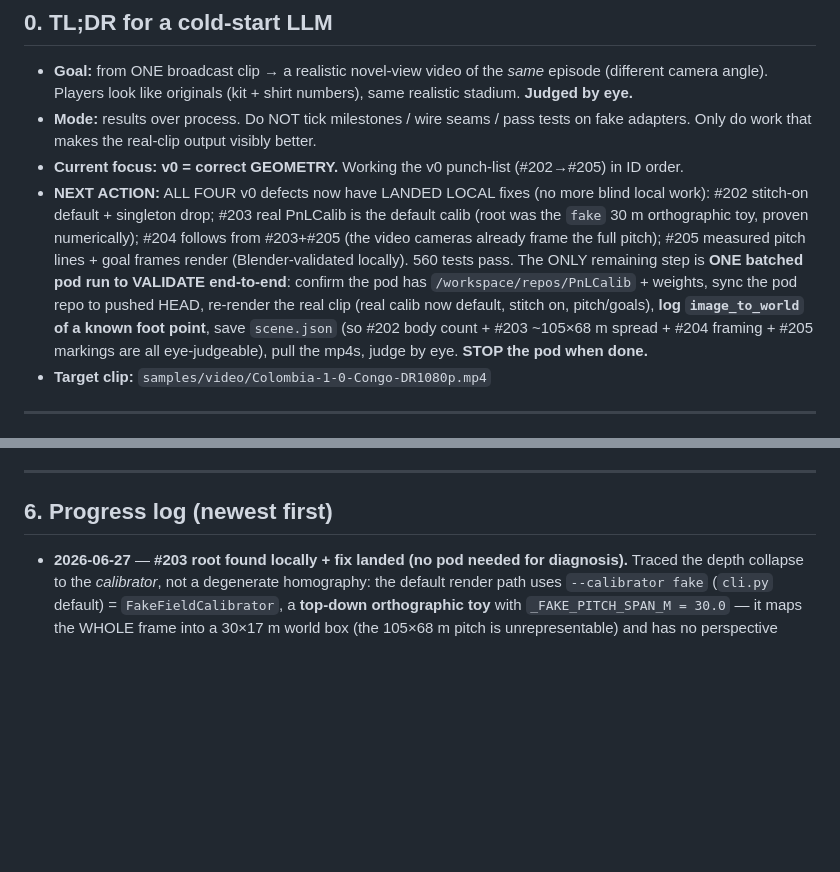
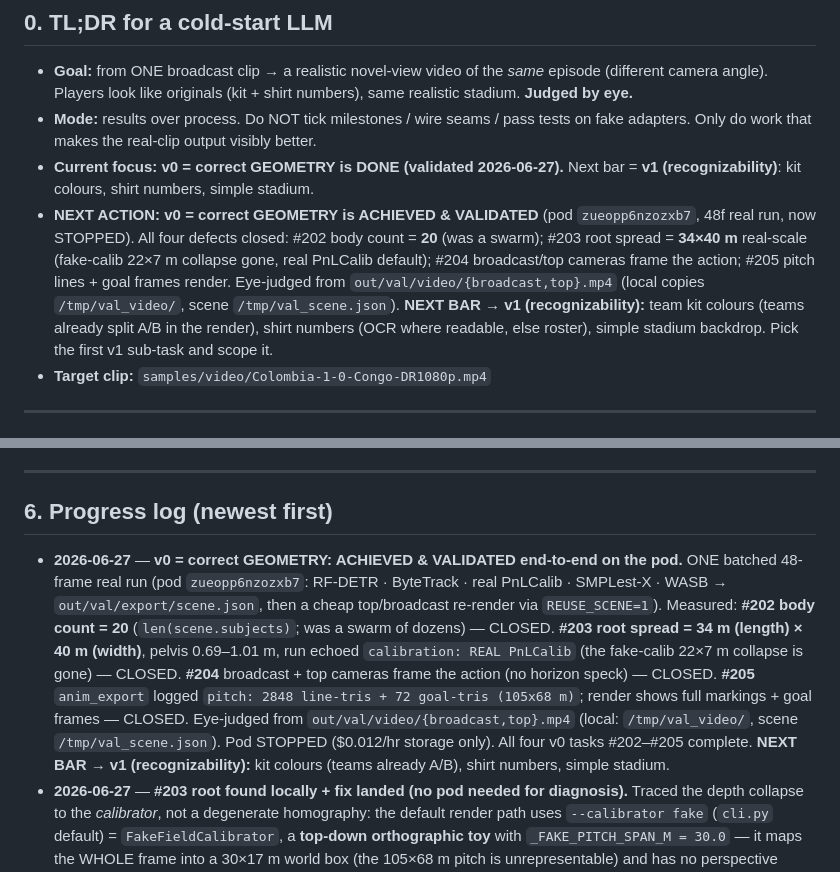
Before and after one commit to chubuchnyi/fifa, a Markdown page: docs/STATUS.md, 2 parts joined by grey strips. Drawn GitHub-style; blank space fills up the shorter version.

```diff
--- a/docs/STATUS.md
+++ b/docs/STATUS.md
@@ -19,8 +19,8 @@
 
 - **Goal:** from ONE broadcast clip → a realistic novel-view video of the *same* episode (different camera angle). Players look like originals (kit + shirt numbers), same realistic stadium. **Judged by eye.**
 - **Mode:** results over process. Do NOT tick milestones / wire seams / pass tests on fake adapters. Only do work that makes the real-clip output visibly better.
-- **Current focus:** **v0 = correct GEOMETRY.** Working the v0 punch-list (#202→#205) in ID order.
-- **NEXT ACTION:** ALL FOUR v0 defects now have LANDED LOCAL fixes (no more blind local work): #202 stitch-on default + singleton drop; #203 real PnLCalib is the default calib (root was the `fake` 30 m orthographic toy, proven numerically); #204 follows from #203+#205 (the video cameras already frame the full pitch); #205 measured pitch lines + goal frames render (Blender-validated locally). 560 tests pass. The ONLY remaining step is **ONE batched pod run to VALIDATE end-to-end**: confirm the pod has `/workspace/repos/PnLCalib` + weights, sync the pod repo to pushed HEAD, re-render the real clip (real calib now default, stitch on, pitch/goals), **log `image_to_world` of a known foot point**, save `scene.json` (so #202 body count + #203 ~105×68 m spread + #204 framing + #205 markings are all eye-judgeable), pull the mp4s, judge by eye. **STOP the pod when done.**
+- **Current focus:** **v0 = correct GEOMETRY is DONE (validated 2026-06-27).** Next bar = **v1 (recognizability)**: kit colours, shirt numbers, simple stadium.
+- **NEXT ACTION:** **v0 = correct GEOMETRY is ACHIEVED & VALIDATED** (pod `zueopp6nzozxb7`, 48f real run, now STOPPED). All four defects closed: #202 body count = **20** (was a swarm); #203 root spread = **34×40 m** real-scale (fake-calib 22×7 m collapse gone, real PnLCalib default); #204 broadcast/top cameras frame the action; #205 pitch lines + goal frames render. Eye-judged from `out/val/video/{broadcast,top}.mp4` (local copies `/tmp/val_video/`, scene `/tmp/val_scene.json`). **NEXT BAR → v1 (recognizability):** team kit colours (teams already split A/B in the render), shirt numbers (OCR where readable, else roster), simple stadium backdrop. Pick the first v1 sub-task and scope it.
 - **Target clip:** `samples/video/Colombia-1-0-Congo-DR1080p.mp4`
 
 ---
@@ -129,6 +130,17 @@ fabricate or silently hide.
 
 ## 6. Progress log (newest first)
 
+- **2026-06-27** — **v0 = correct GEOMETRY: ACHIEVED & VALIDATED end-to-end on the pod.** ONE batched
+  48-frame real run (pod `zueopp6nzozxb7`: RF-DETR · ByteTrack · real PnLCalib · SMPLest-X · WASB →
+  `out/val/export/scene.json`, then a cheap top/broadcast re-render via `REUSE_SCENE=1`). Measured: **#202
+  body count = 20** (`len(scene.subjects)`; was a swarm of dozens) — CLOSED. **#203 root spread = 34 m
+  (length) × 40 m (width)**, pelvis 0.69–1.01 m, run echoed `calibration: REAL PnLCalib` (the fake-calib
+  22×7 m collapse is gone) — CLOSED. **#204** broadcast + top cameras frame the action (no horizon speck)
+  — CLOSED. **#205** `anim_export` logged `pitch: 2848 line-tris + 72 goal-tris (105x68 m)`; render shows
+  full markings + goal frames — CLOSED. Eye-judged from `out/val/video/{broadcast,top}.mp4` (local:
+  `/tmp/val_video/`, scene `/tmp/val_scene.json`). Pod STOPPED ($0.012/hr storage only). All four v0
+  tasks #202–#205 complete. **NEXT BAR → v1 (recognizability):** kit colours (teams already A/B), shirt
+  numbers, simple stadium.
 - **2026-06-27** — **#203 root found locally + fix landed (no pod needed for diagnosis).** Traced the
   depth collapse to the *calibrator*, not a degenerate homography: the default render path uses
   `--calibrator fake` (`cli.py` default) = `FakeFieldCalibrator`, a **top-down orthographic toy** with
```
Also changed, not shown: other parts of docs/STATUS.md (+13 -12 lines), docs/v0-geometry-defects.md (+31 -10 lines).
